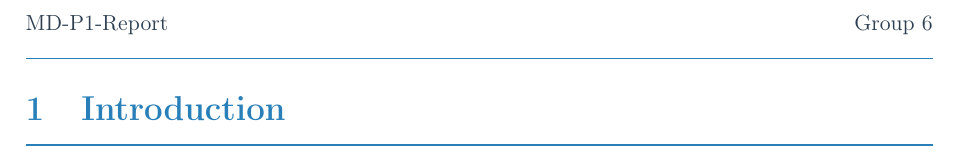
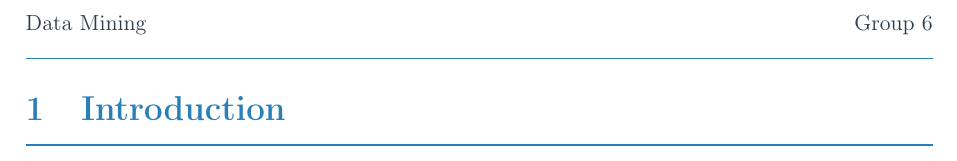
Before and after one commit to marcuSource/MD-FIB, a LaTeX document (D3/main.tex): part of page 3 of 3, cut at the place of the change. Compiled offline with pdfLaTeX.

Commit message:
Update main.tex

```diff
--- a/D3/main.tex
+++ b/D3/main.tex
@@ -51,7 +51,7 @@
 % Header and footer setup
 \pagestyle{fancy}
 \fancyhf{}
-\fancyhead[L]{\textcolor{darkgray}{\small MD-P1-Report}}
+\fancyhead[L]{\textcolor{darkgray}{\small Data Mining}}
 \fancyhead[R]{\textcolor{darkgray}{\small Group 6}}
 \fancyfoot[C]{\textcolor{lightgray}{\thepage}}
 \renewcommand{\headrulewidth}{0.5pt}
```
